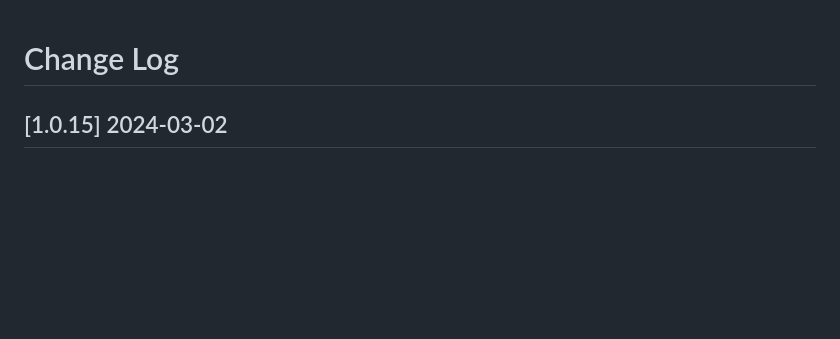
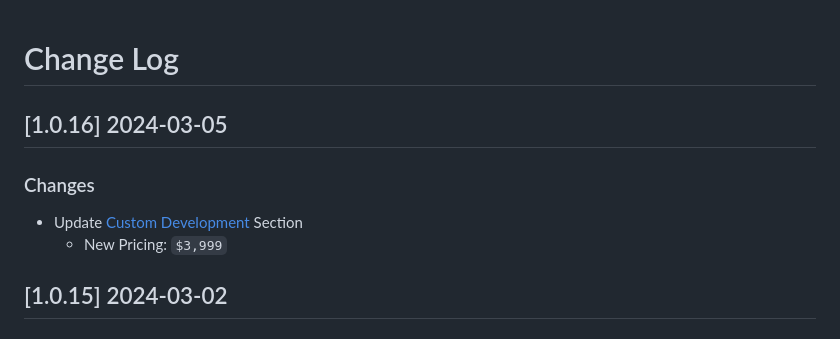
Before and after one commit to luckyguy0311/Django_Black_Dashboard, a Markdown page: CHANGELOG.md, the part around the change. Drawn GitHub-style; blank space fills up the shorter version.

Commit message:
Release v1.0.16

```diff
--- a/CHANGELOG.md
+++ b/CHANGELOG.md
@@ -1,4 +1,10 @@
 # Change Log
+
+## [1.0.16] 2024-03-05
+### Changes
+
+- Update [Custom Development](https://appseed.us/custom-development/) Section
+  - New Pricing: `$3,999`
 
 ## [1.0.15] 2024-03-02
 ### Changes
```
Also changed, not shown: README.md (+1 -1 lines).
